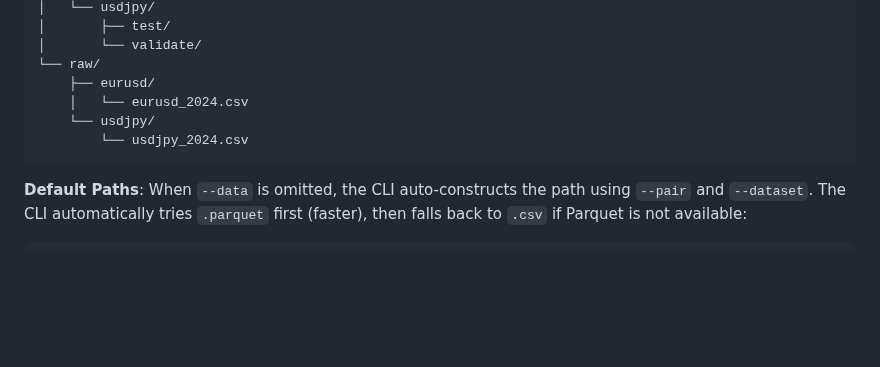
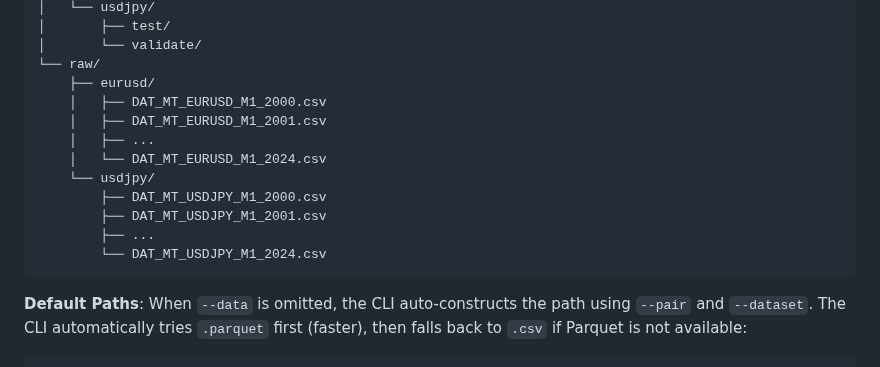
Before and after one commit to Gitchegumi/quantpipe, a Markdown page: README.md, the part around the change. GitHub-like rendering; blank space fills up the shorter version.

Commit message:
chore: updated Data Directory Structure

````diff
--- a/README.md
+++ b/README.md
@@ -46,9 +46,15 @@ price_data/
 │       └── validate/
 └── raw/
     ├── eurusd/
-    │   └── eurusd_2024.csv
+    │   ├── DAT_MT_EURUSD_M1_2000.csv
+    │   ├── DAT_MT_EURUSD_M1_2001.csv
+    │   ├── ...
+    │   └── DAT_MT_EURUSD_M1_2024.csv
     └── usdjpy/
-        └── usdjpy_2024.csv
+        ├── DAT_MT_USDJPY_M1_2000.csv
+        ├── DAT_MT_USDJPY_M1_2001.csv
+        ├── ...
+        └── DAT_MT_USDJPY_M1_2024.csv
 ```
 
 **Default Paths**: When `--data` is omitted, the CLI auto-constructs the path using `--pair` and `--dataset`. The CLI automatically tries `.parquet` first (faster), then falls back to `.csv` if Parquet is not available:
````
